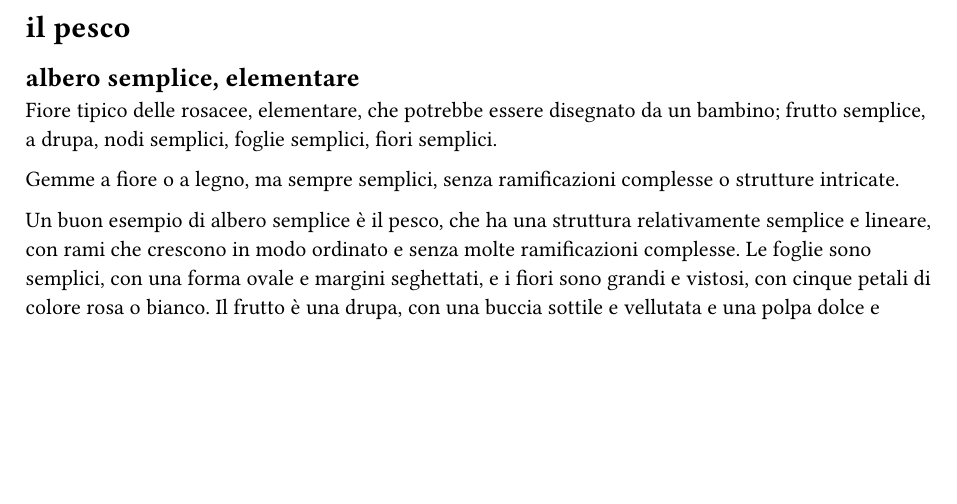
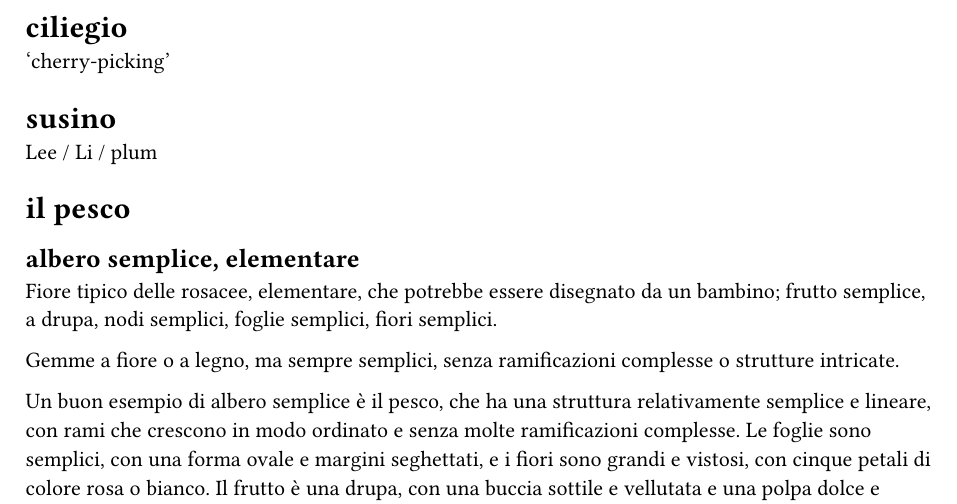
Before and after one commit to anmot/hort, a Typst document (peach.typ): part of page 1 of 5, cut at the place of the change, the shorter picture padded with empty space. Compiled offline with Typst 0.15.

Commit message:
Update peach.typ

```diff
--- a/peach.typ
+++ b/peach.typ
@@ -1,3 +1,13 @@
+= ciliegio
+
+'cherry-picking'
+
+= susino
+
+Lee / Li / plum
+
+
+
 = il pesco
 
 == albero semplice, elementare
```
